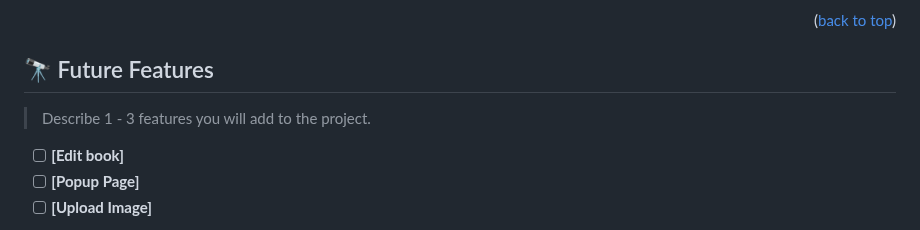
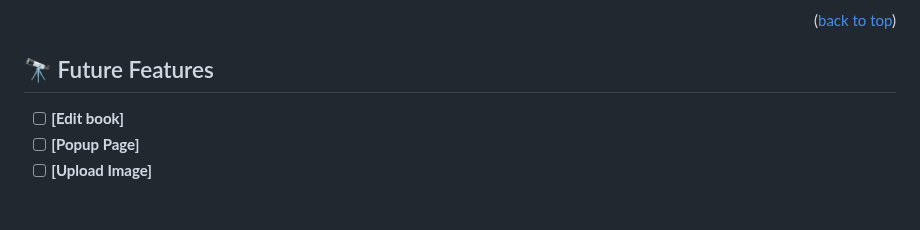
Before and after one commit to Peter-Dumbari/AwesomeBookES6, a Markdown page: README.md, the part around one of its changes. GitHub-like rendering; blank space fills up the shorter version.

```diff
--- a/README.md
+++ b/README.md
@@ -126,8 +122,6 @@ You can deploy this project using:
 
 ## 🔭 Future Features <a name="future-features"></a>
 
-> Describe 1 - 3 features you will add to the project.
-
 - [ ] **[Edit book]**
 - [ ] **[Popup Page]**
 - [ ] **[Upload Image]**
```
Also changed, not shown: other parts of README.md (+1 -7 lines).
